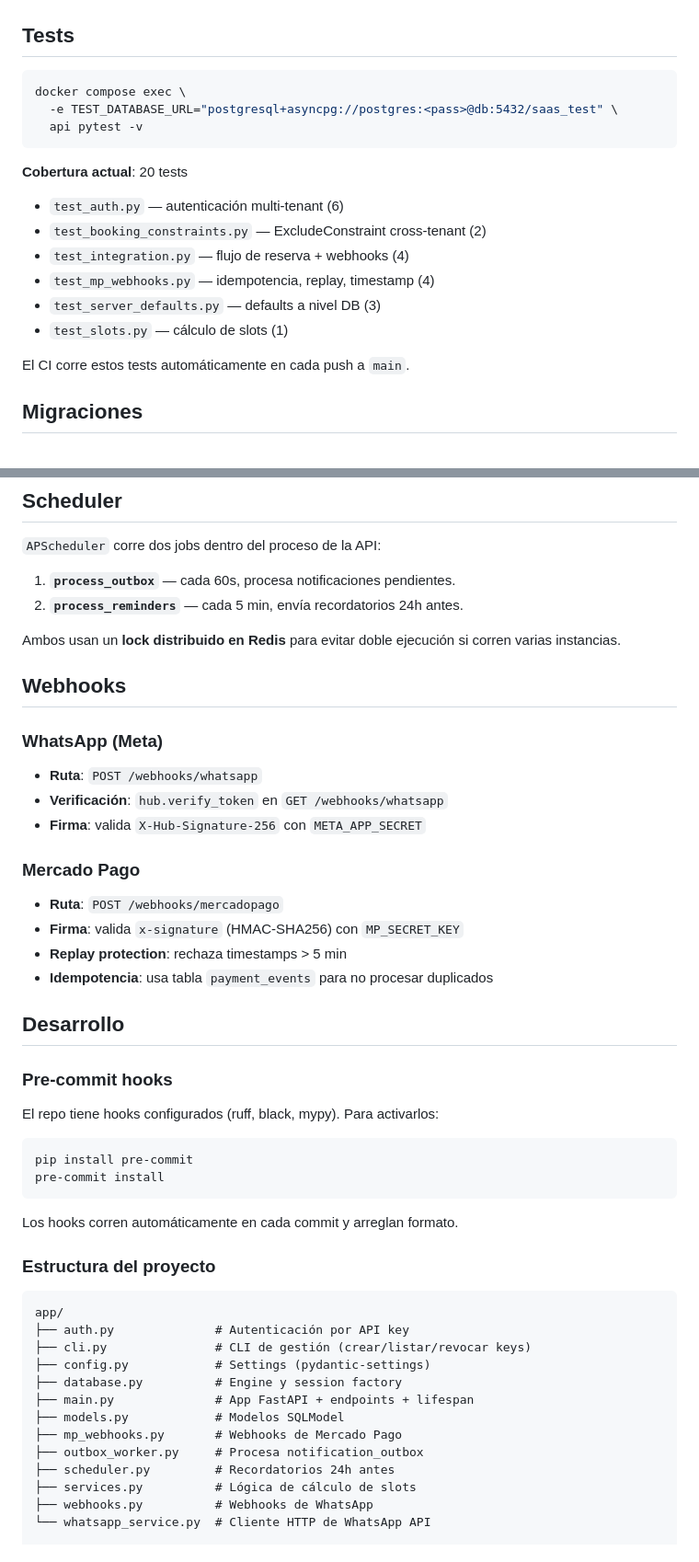
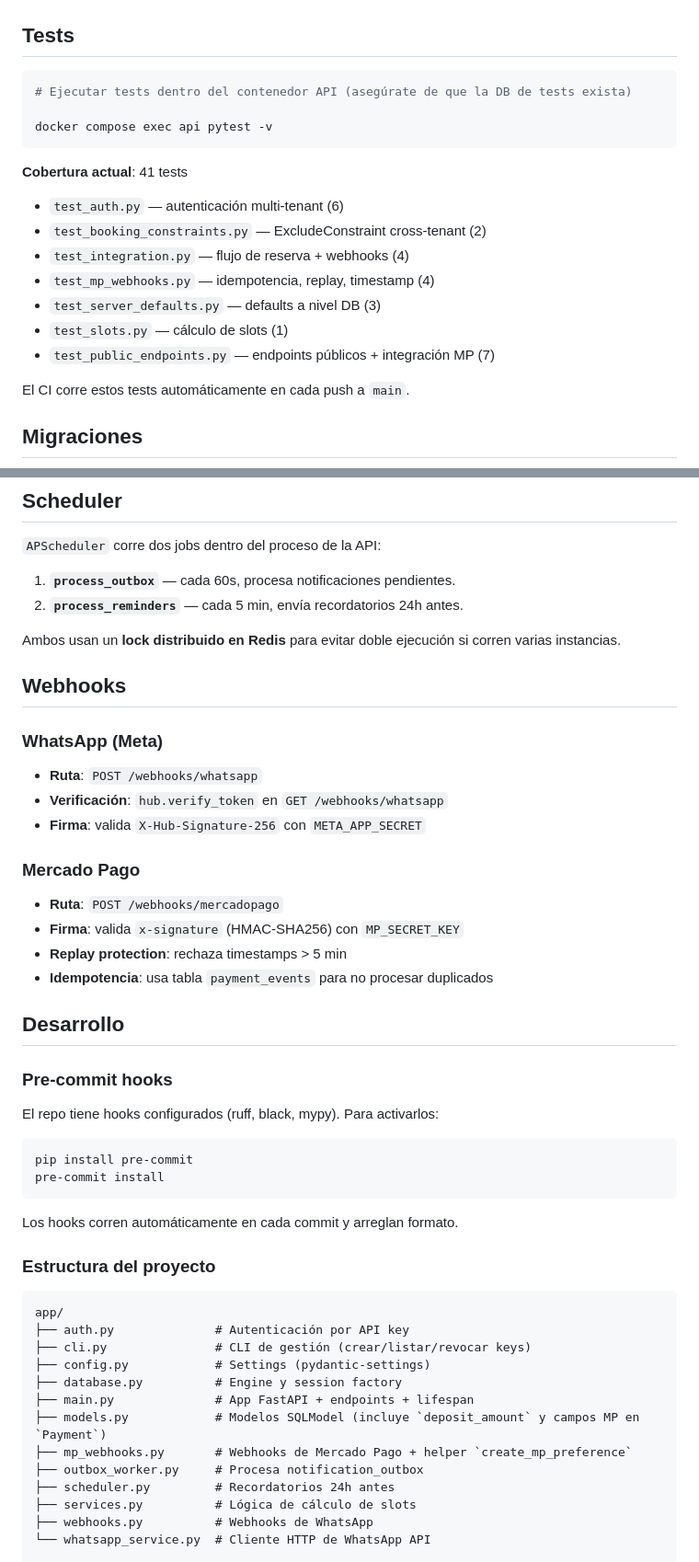
Before and after one commit to JulianAltamirano192/Juturno, a Markdown page: README.md, 2 parts joined by grey strips. Shown at 92% size. GitHub-like rendering.

Commit message:
docs: update README

````diff
--- a/README.md
+++ b/README.md
@@ -99,18 +97,19 @@ curl http://localhost:8000/health
 ## Tests
 
 ```bash
-docker compose exec \
-  -e TEST_DATABASE_URL="postgresql+asyncpg://postgres:<pass>@db:5432/saas_test" \
-  api pytest -v
+# Ejecutar tests dentro del contenedor API (asegúrate de que la DB de tests exista)
+
+docker compose exec api pytest -v
 ```
 
-**Cobertura actual**: 20 tests
-- `test_auth.py` — autenticación multi-tenant (6)
-- `test_booking_constraints.py` — ExcludeConstraint cross-tenant (2)
+**Cobertura actual**: 41 tests
+- `test_auth.py` — autenticación multi‑tenant (6)
+- `test_booking_constraints.py` — ExcludeConstraint cross‑tenant (2)
 - `test_integration.py` — flujo de reserva + webhooks (4)
 - `test_mp_webhooks.py` — idempotencia, replay, timestamp (4)
 - `test_server_defaults.py` — defaults a nivel DB (3)
 - `test_slots.py` — cálculo de slots (1)
+- `test_public_endpoints.py` — endpoints públicos + integración MP (7)
 
 El CI corre estos tests automáticamente en cada push a `main`.
 
@@ -143,8 +142,7 @@ docker compose exec api alembic downgrade -1
 1. **`process_outbox`** — cada 60s, procesa notificaciones pendientes.
 2. **`process_reminders`** — cada 5 min, envía recordatorios 24h antes.
 
-Ambos usan un **lock distribuido en Redis** para evitar doble ejecución si
-corren varias instancias.
+Ambos usan un **lock distribuido en Redis** para evitar doble ejecución si corren varias instancias.
 
 ## Webhooks
 
@@ -157,13 +155,13 @@ corren varias instancias.
 ### Mercado Pago
 
 - **Ruta**: `POST /webhooks/mercadopago`
-- **Firma**: valida `x-signature` (HMAC-SHA256) con `MP_SECRET_KEY`
+- **Firma**: valida `x-signature` (HMAC‑SHA256) con `MP_SECRET_KEY`
 - **Replay protection**: rechaza timestamps > 5 min
 - **Idempotencia**: usa tabla `payment_events` para no procesar duplicados
 
 ## Desarrollo
 
-### Pre-commit hooks
+### Pre‑commit hooks
 
 El repo tiene hooks configurados (ruff, black, mypy). Para activarlos:
 
@@ -180,11 +178,11 @@ Los hooks corren automáticamente en cada commit y arreglan formato.
 app/
 ├── auth.py              # Autenticación por API key
 ├── cli.py               # CLI de gestión (crear/listar/revocar keys)
-├── config.py            # Settings (pydantic-settings)
+├── config.py            # Settings (pydantic‑settings)
 ├── database.py          # Engine y session factory
 ├── main.py              # App FastAPI + endpoints + lifespan
-├── models.py            # Modelos SQLModel
-├── mp_webhooks.py       # Webhooks de Mercado Pago
+├── models.py            # Modelos SQLModel (incluye `deposit_amount` y campos MP en `Payment`)
+├── mp_webhooks.py       # Webhooks de Mercado Pago + helper `create_mp_preference`
 ├── outbox_worker.py     # Procesa notification_outbox
 ├── scheduler.py         # Recordatorios 24h antes
 ├── services.py          # Lógica de cálculo de slots
````
Also changed, not shown: other parts of README.md (+5 -7 lines).
